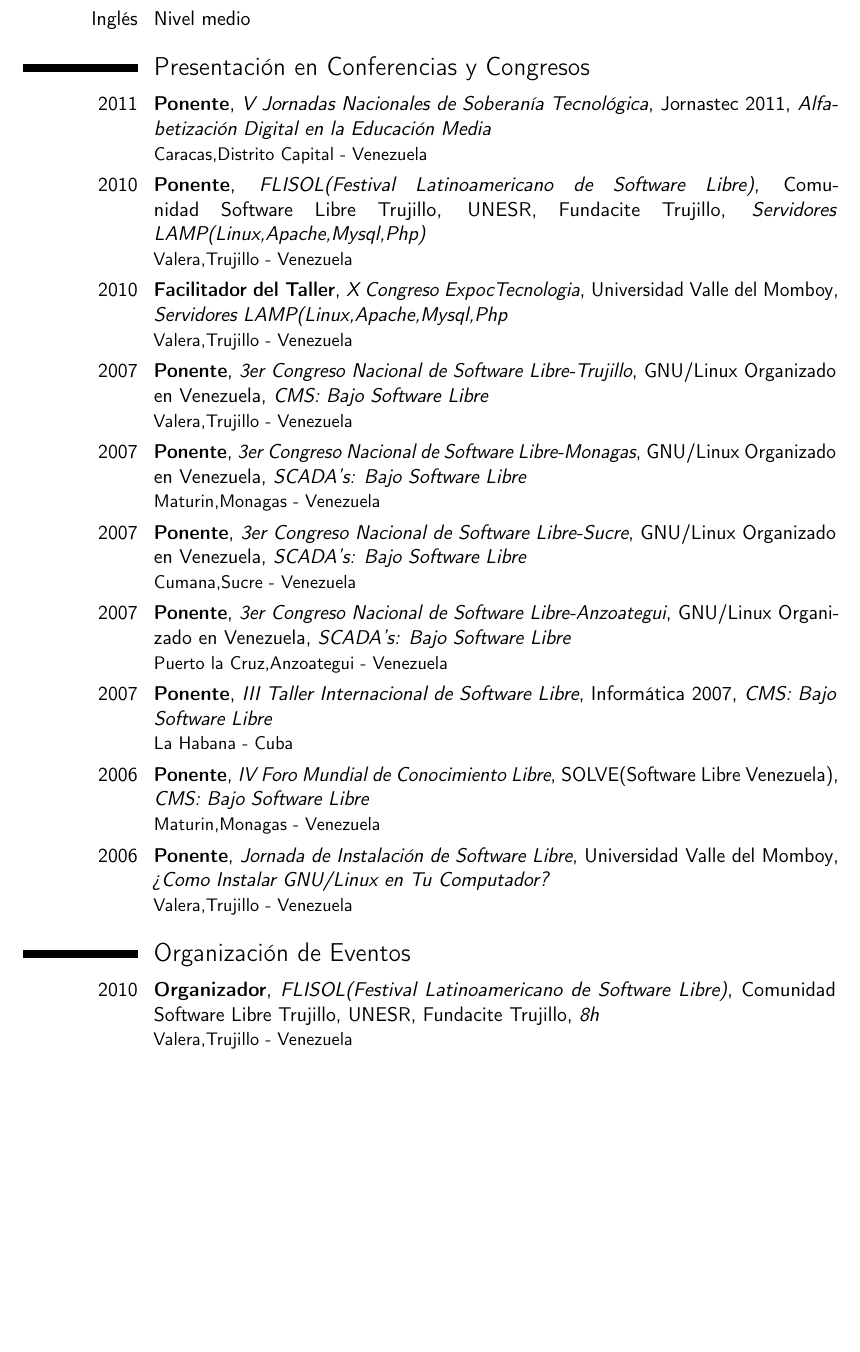
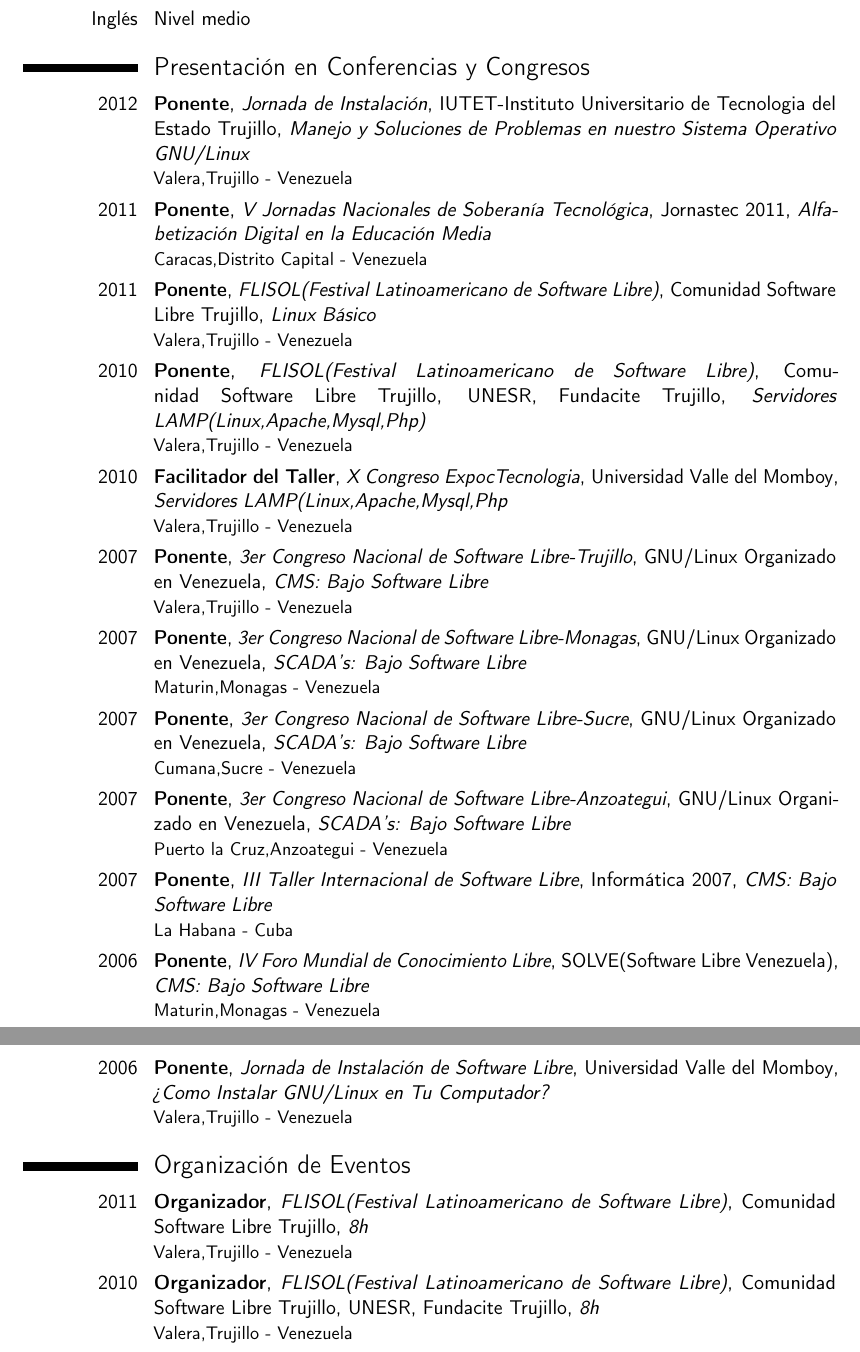
Before and after one commit to julioh/CVenlatex, a LaTeX CV (cvjulioh.tex): part of page 3 of 6 before the commit and two parts of pages 3 and 4 of 6 after it, the two joined at a grey line, cut so that both start at the same text, the shorter picture padded with empty space. Compiled offline with pdfLaTeX.

Commit message:
Se agregaron Flisol 2011 y Eventos

```diff
--- a/cvjulioh.tex
+++ b/cvjulioh.tex
@@ -113,7 +113,9 @@ Propietaria, hacia Software Libre, de los Scada en las Subestaciones de la C.V.G
 \cvlanguage{Inglés}{Nivel medio}{}
 
 \section{Presentación en Conferencias y Congresos}
+\cventry{2012}{Ponente}{Jornada de Instalación}{IUTET-Instituto Universitario de Tecnologia del Estado Trujillo}{\textit{Manejo y Soluciones de Problemas en nuestro Sistema Operativo GNU/Linux}}{Valera,Trujillo - Venezuela}
 \cventry{2011}{Ponente}{V Jornadas Nacionales de Soberanía Tecnológica}{Jornastec 2011}{\textit{Alfabetización Digital en la Educación Media}}{Caracas,Distrito Capital - Venezuela}
+\cventry{2011}{Ponente}{FLISOL(Festival Latinoamericano de Software Libre)}{Comunidad Software Libre Trujillo}{\textit{Linux Básico}}{Valera,Trujillo - Venezuela}
 \cventry{2010}{Ponente}{FLISOL(Festival Latinoamericano de Software Libre)}{Comunidad Software Libre Trujillo, UNESR, Fundacite Trujillo}{\textit{Servidores LAMP(Linux,Apache,Mysql,Php)}}{Valera,Trujillo - Venezuela}
 \cventry{2010}{Facilitador del Taller}{X Congreso ExpocTecnologia}{Universidad Valle del Momboy}{\textit{Servidores LAMP(Linux,Apache,Mysql,Php}}{Valera,Trujillo - Venezuela}
 \cventry{2007}{Ponente}{3er Congreso Nacional de Software Libre-Trujillo}{GNU/Linux Organizado en Venezuela}{\textit{CMS: Bajo Software Libre}}{Valera,Trujillo - Venezuela}
@@ -125,6 +127,7 @@ Propietaria, hacia Software Libre, de los Scada en las Subestaciones de la C.V.G
 \cventry{2006}{Ponente}{Jornada de Instalación de Software Libre}{Universidad Valle del Momboy}{\textit{¿Como Instalar GNU/Linux en Tu Computador?}}{Valera,Trujillo - Venezuela}
 
 \section{Organización de Eventos}
+\cventry{2011}{Organizador}{FLISOL(Festival Latinoamericano de Software Libre)}{Comunidad Software Libre Trujillo}{\textit{8h}}{Valera,Trujillo - Venezuela}
 \cventry{2010}{Organizador}{FLISOL(Festival Latinoamericano de Software Libre)}{Comunidad Software Libre Trujillo, UNESR, Fundacite Trujillo}{\textit{8h}}{Valera,Trujillo - Venezuela}
 \cventry{2010}{Soporte Técnico}{X Congreso ExpoTecnologia}{Universidad Valle del Momboy}{\textit{16h}}{Valera,Trujillo - Venezuela}
 \cventry{2007}{Organizador}{V Foro Mundial de Conocimiento Libre}{SOLVE(Software Libre Venezuela)}{\textit{32h}}{Puerto Ordaz,Bolívar - Venezuela}
```
Also changed, not shown: cvjulioh.pdf, 2 other files.
